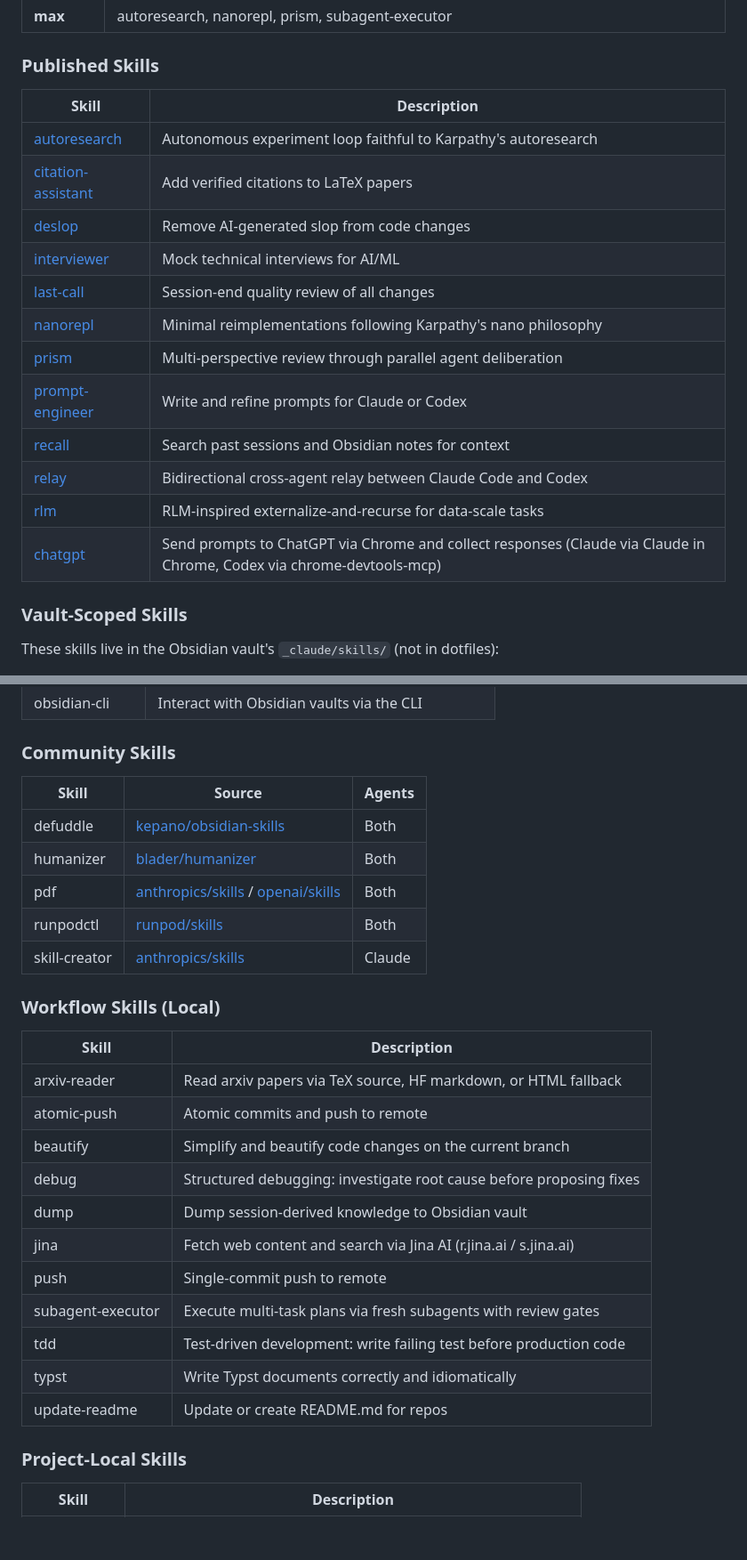
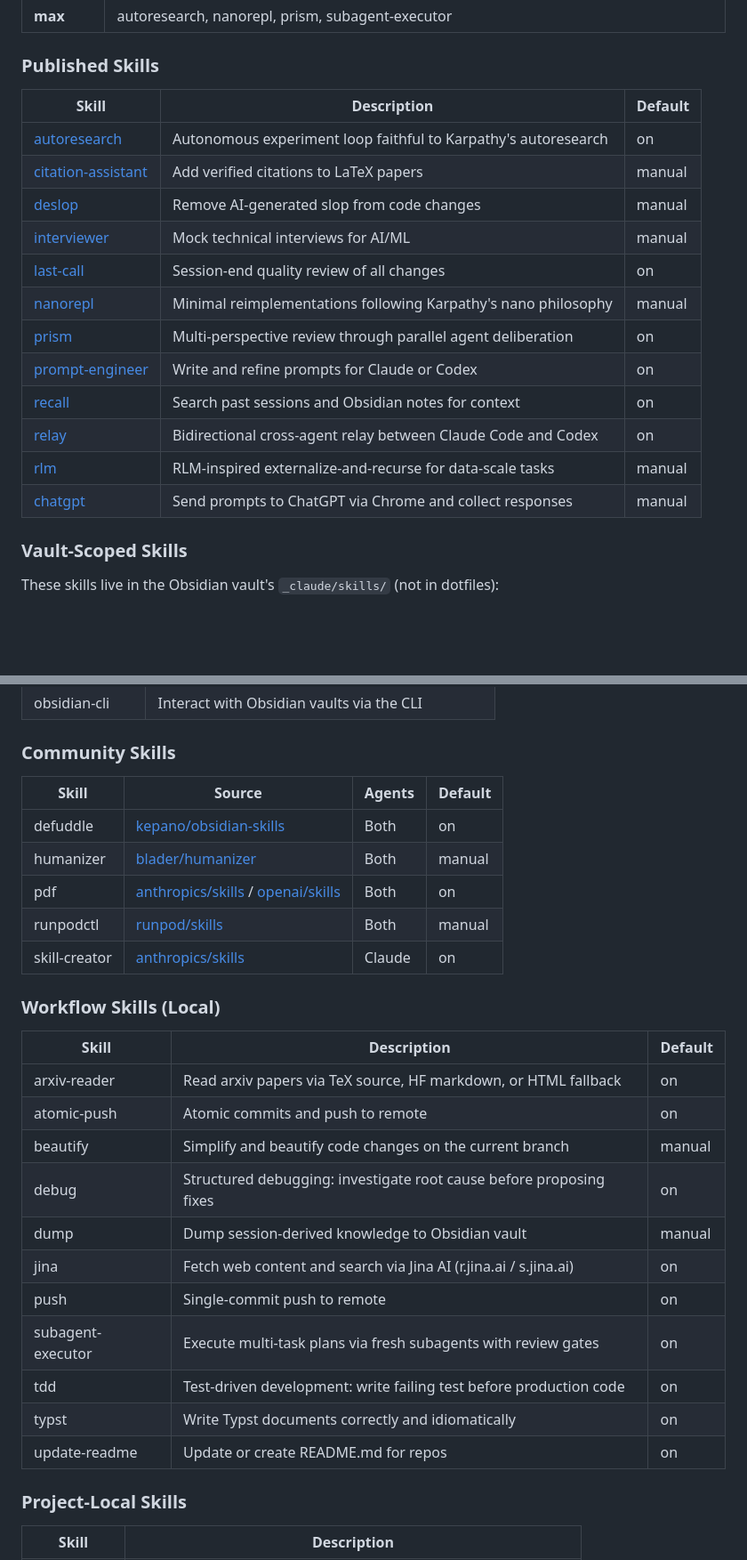
Before and after one commit to chrisliu298/dotfiles, a Markdown page: agents/extensions/README.md, 2 parts joined by grey strips. Shown at 89% size. Rendered like a GitHub page; blank space fills up the shorter version.

Commit message:
Add default on/manual column to skill tables in extensions README
Co-Authored-By: Claude Opus 4.6 (1M context) <noreply@anthropic.com>

```diff
--- a/agents/extensions/README.md
+++ b/agents/extensions/README.md
@@ -28,20 +28,20 @@ Each local skill sets an `effort` frontmatter key to control how long the model
 
 ### Published Skills
 
-| Skill | Description |
-|-------|-------------|
-| [autoresearch](https://github.com/chrisliu298/autoresearch) | Autonomous experiment loop faithful to Karpathy's autoresearch |
-| [citation-assistant](https://github.com/chrisliu298/citation-assistant) | Add verified citations to LaTeX papers |
-| [deslop](https://github.com/chrisliu298/deslop) | Remove AI-generated slop from code changes |
-| [interviewer](https://github.com/chrisliu298/interviewer) | Mock technical interviews for AI/ML |
-| [last-call](https://github.com/chrisliu298/last-call) | Session-end quality review of all changes |
-| [nanorepl](https://github.com/chrisliu298/nanorepl) | Minimal reimplementations following Karpathy's nano philosophy |
-| [prism](https://github.com/chrisliu298/prism) | Multi-perspective review through parallel agent deliberation |
-| [prompt-engineer](https://github.com/chrisliu298/prompt-engineer) | Write and refine prompts for Claude or Codex |
-| [recall](https://github.com/chrisliu298/recall) | Search past sessions and Obsidian notes for context |
-| [relay](https://github.com/chrisliu298/relay) | Bidirectional cross-agent relay between Claude Code and Codex |
-| [rlm](https://github.com/chrisliu298/rlm) | RLM-inspired externalize-and-recurse for data-scale tasks |
-| [chatgpt](https://github.com/chrisliu298/chatgpt) | Send prompts to ChatGPT via Chrome and collect responses (Claude via Claude in Chrome, Codex via chrome-devtools-mcp) |
+| Skill | Description | Default |
+|-------|-------------|---------|
+| [autoresearch](https://github.com/chrisliu298/autoresearch) | Autonomous experiment loop faithful to Karpathy's autoresearch | on |
+| [citation-assistant](https://github.com/chrisliu298/citation-assistant) | Add verified citations to LaTeX papers | manual |
+| [deslop](https://github.com/chrisliu298/deslop) | Remove AI-generated slop from code changes | manual |
+| [interviewer](https://github.com/chrisliu298/interviewer) | Mock technical interviews for AI/ML | manual |
+| [last-call](https://github.com/chrisliu298/last-call) | Session-end quality review of all changes | on |
+| [nanorepl](https://github.com/chrisliu298/nanorepl) | Minimal reimplementations following Karpathy's nano philosophy | manual |
+| [prism](https://github.com/chrisliu298/prism) | Multi-perspective review through parallel agent deliberation | on |
+| [prompt-engineer](https://github.com/chrisliu298/prompt-engineer) | Write and refine prompts for Claude or Codex | on |
+| [recall](https://github.com/chrisliu298/recall) | Search past sessions and Obsidian notes for context | on |
+| [relay](https://github.com/chrisliu298/relay) | Bidirectional cross-agent relay between Claude Code and Codex | on |
+| [rlm](https://github.com/chrisliu298/rlm) | RLM-inspired externalize-and-recurse for data-scale tasks | manual |
+| [chatgpt](https://github.com/chrisliu298/chatgpt) | Send prompts to ChatGPT via Chrome and collect responses | manual |
 
 ### Vault-Scoped Skills
 
@@ -56,29 +56,29 @@ These skills live in the Obsidian vault's `_claude/skills/` (not in dotfiles):
 
 ### Community Skills
 
-| Skill | Source | Agents |
-|-------|--------|--------|
-| defuddle | [kepano/obsidian-skills](https://github.com/kepano/obsidian-skills) | Both |
-| humanizer | [blader/humanizer](https://github.com/blader/humanizer) | Both |
-| pdf | [anthropics/skills](https://github.com/anthropics/skills) / [openai/skills](https://github.com/openai/skills) | Both |
-| runpodctl | [runpod/skills](https://github.com/runpod/skills) | Both |
-| skill-creator | [anthropics/skills](https://github.com/anthropics/skills) | Claude |
+| Skill | Source | Agents | Default |
+|-------|--------|--------|---------|
+| defuddle | [kepano/obsidian-skills](https://github.com/kepano/obsidian-skills) | Both | on |
+| humanizer | [blader/humanizer](https://github.com/blader/humanizer) | Both | manual |
+| pdf | [anthropics/skills](https://github.com/anthropics/skills) / [openai/skills](https://github.com/openai/skills) | Both | on |
+| runpodctl | [runpod/skills](https://github.com/runpod/skills) | Both | manual |
+| skill-creator | [anthropics/skills](https://github.com/anthropics/skills) | Claude | on |
 
 ### Workflow Skills (Local)
 
-| Skill | Description |
-|-------|-------------|
-| arxiv-reader | Read arxiv papers via TeX source, HF markdown, or HTML fallback |
-| atomic-push | Atomic commits and push to remote |
-| beautify | Simplify and beautify code changes on the current branch |
-| debug | Structured debugging: investigate root cause before proposing fixes |
-| dump | Dump session-derived knowledge to Obsidian vault |
-| jina | Fetch web content and search via Jina AI (r.jina.ai / s.jina.ai) |
-| push | Single-commit push to remote |
-| subagent-executor | Execute multi-task plans via fresh subagents with review gates |
-| tdd | Test-driven development: write failing test before production code |
-| typst | Write Typst documents correctly and idiomatically |
-| update-readme | Update or create README.md for repos |
+| Skill | Description | Default |
+|-------|-------------|---------|
+| arxiv-reader | Read arxiv papers via TeX source, HF markdown, or HTML fallback | on |
+| atomic-push | Atomic commits and push to remote | on |
+| beautify | Simplify and beautify code changes on the current branch | manual |
+| debug | Structured debugging: investigate root cause before proposing fixes | on |
+| dump | Dump session-derived knowledge to Obsidian vault | manual |
+| jina | Fetch web content and search via Jina AI (r.jina.ai / s.jina.ai) | on |
+| push | Single-commit push to remote | on |
+| subagent-executor | Execute multi-task plans via fresh subagents with review gates | on |
+| tdd | Test-driven development: write failing test before production code | on |
+| typst | Write Typst documents correctly and idiomatically | on |
+| update-readme | Update or create README.md for repos | on |
 
 ### Project-Local Skills
 
```
